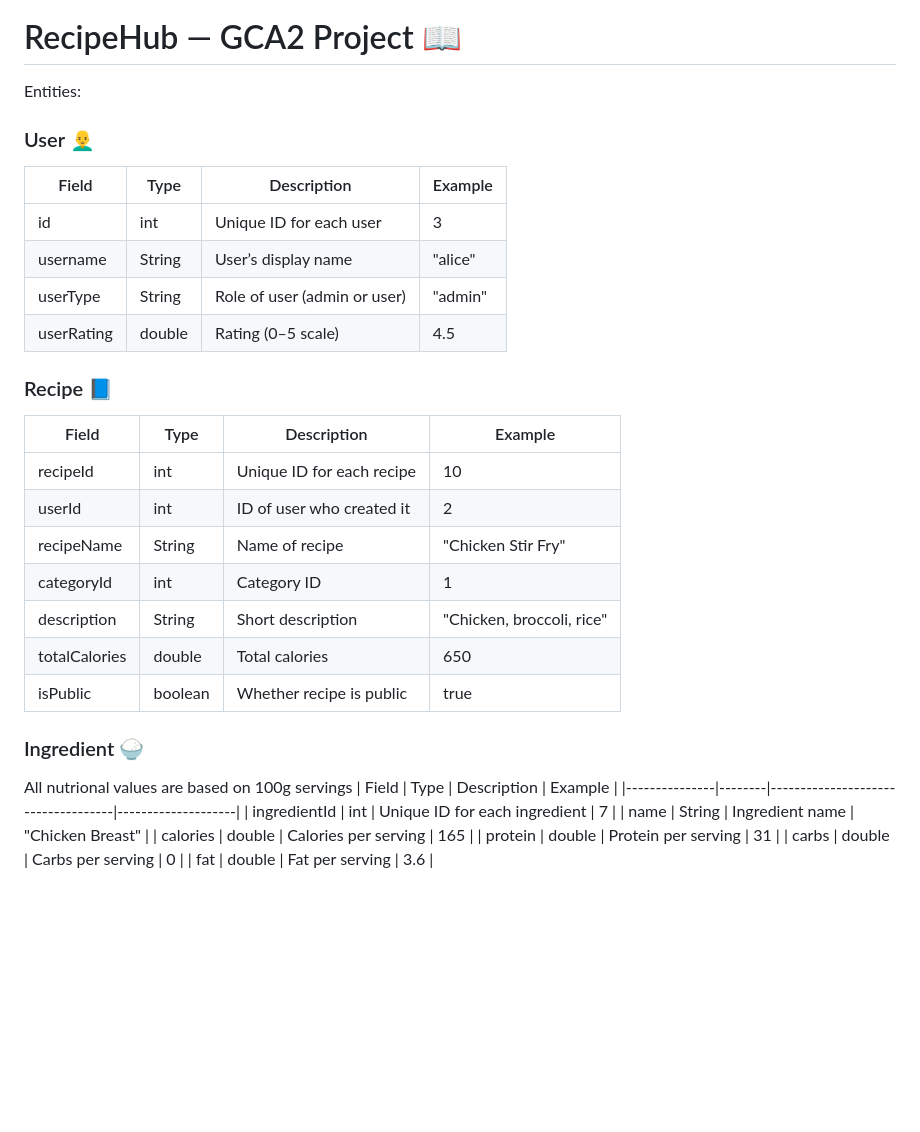
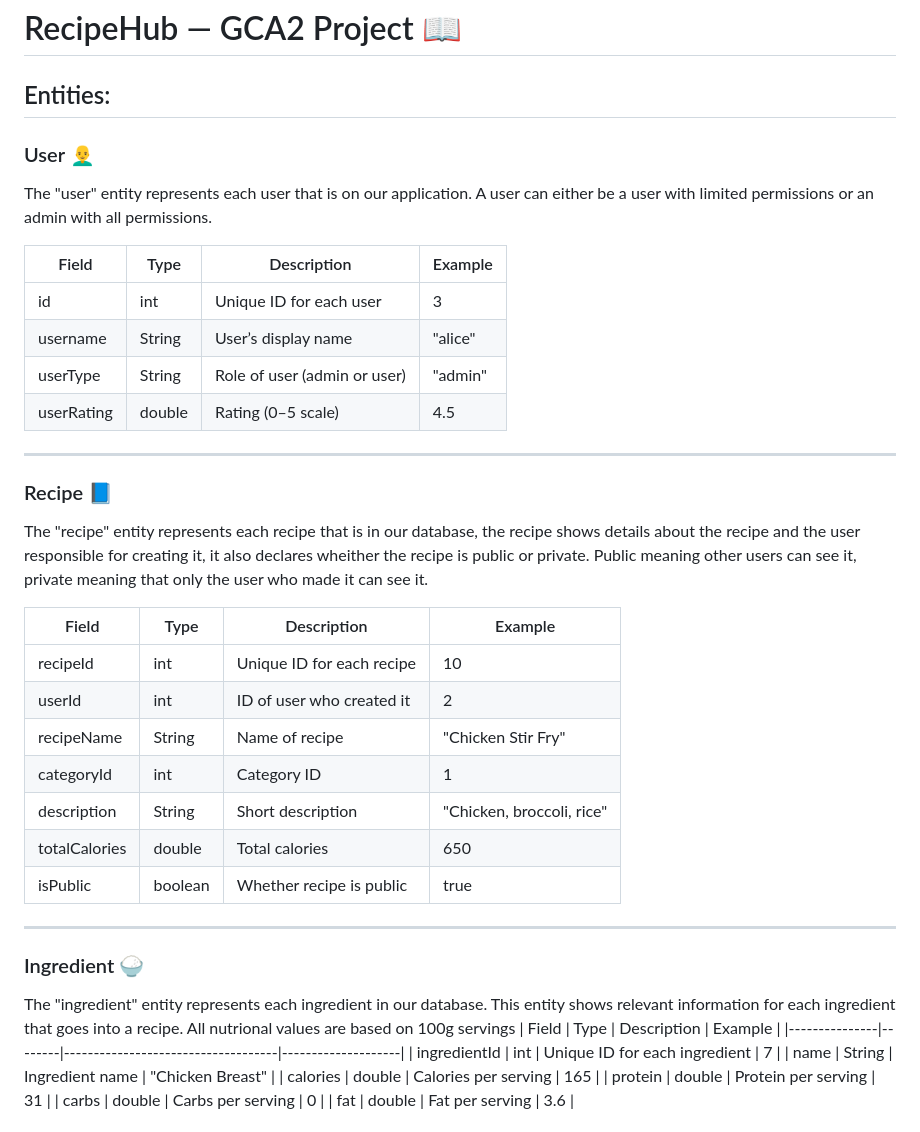
Before and after one commit to conormurphyy/2025-26-L8-OOP-GCA2-13, a Markdown page: README.md, the part around one of its changes. Drawn GitHub-style; blank space fills up the shorter version.

```diff
--- a/README.md
+++ b/README.md
@@ -5,7 +5,10 @@
 # RecipeHub — GCA2 Project 📖
 
 Entities:
+---
 ### User 👨‍🦲
+
+The "user" entity represents each user that is on our application. A user can either be a user with limited permissions or an admin with all permissions.
 
 | Field        | Type   | Description                          | Example  |
 |--------------|--------|--------------------------------------|----------|
@@ -14,7 +17,11 @@ Entities:
 | userType     | String | Role of user (admin or user)         | "admin"  |
 | userRating   | double | Rating (0–5 scale)                   | 4.5      |
 
+---
+
 ### Recipe 📘
+
+The "recipe" entity represents each recipe that is in our database, the recipe shows details about the recipe and the user responsible for creating it, it also declares wheither the recipe is public or private. Public meaning other users can see it, private meaning that only the user who made it can see it.
 
 | Field          | Type    | Description                          | Example                        |
 |----------------|---------|--------------------------------------|--------------------------------|
@@ -26,7 +33,10 @@ Entities:
 | totalCalories  | double  | Total calories                       | 650                            |
 | isPublic       | boolean | Whether recipe is public             | true                           |
 
+---
+
 ### Ingredient 🍚
+The "ingredient" entity represents each ingredient in our database. This entity shows relevant information for each ingredient that goes into a recipe.
 All nutrional values are based on 100g servings
 | Field         | Type   | Description                        | Example            |
 |---------------|--------|------------------------------------|--------------------|
```
Also changed, not shown: other parts of README.md (+52 -0 lines).
